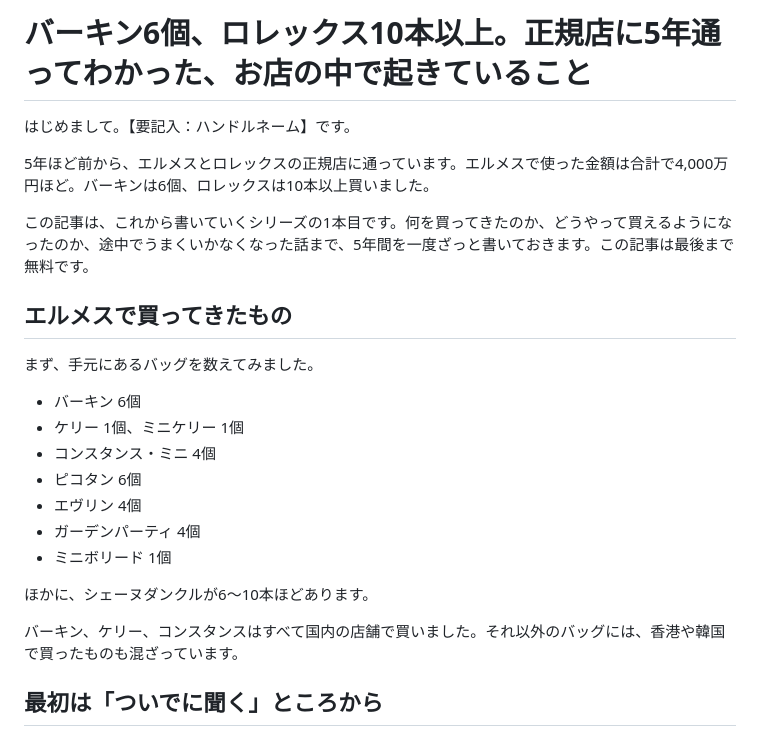
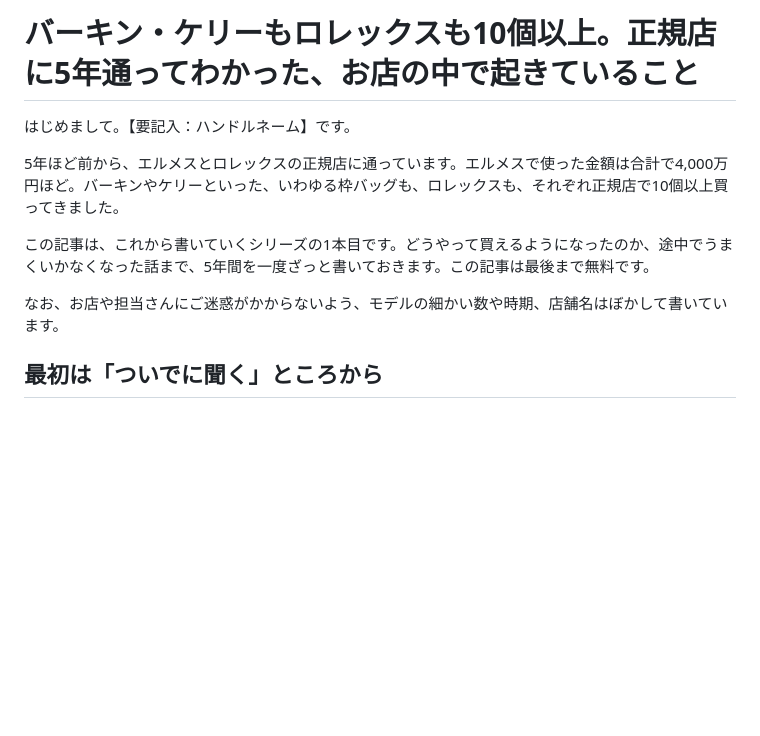
Before and after one commit to Erfoltier/erfoltier-boutique, a Markdown page: articles/01-hermes-rolex-5years.md, the part around the change. GitHub-like rendering; blank space fills up the shorter version.

Commit message:
Anonymize purchase inventory in first article draft
Co-Authored-By: Claude Opus 5.5 <noreply@anthropic.com>
Claude-Session: https://claude.ai/code/session_011rHWj2F2sWK2ekDMaBAmmV

```diff
--- a/articles/01-hermes-rolex-5years.md
+++ b/articles/01-hermes-rolex-5years.md
@@ -1,26 +1,12 @@
-# バーキン6個、ロレックス10本以上。正規店に5年通ってわかった、お店の中で起きていること
+# バーキン・ケリーもロレックスも10個以上。正規店に5年通ってわかった、お店の中で起きていること
 
 はじめまして。【要記入：ハンドルネーム】です。
 
-5年ほど前から、エルメスとロレックスの正規店に通っています。エルメスで使った金額は合計で4,000万円ほど。バーキンは6個、ロレックスは10本以上買いました。
+5年ほど前から、エルメスとロレックスの正規店に通っています。エルメスで使った金額は合計で4,000万円ほど。バーキンやケリーといった、いわゆる枠バッグも、ロレックスも、それぞれ正規店で10個以上買ってきました。
 
-この記事は、これから書いていくシリーズの1本目です。何を買ってきたのか、どうやって買えるようになったのか、途中でうまくいかなくなった話まで、5年間を一度ざっと書いておきます。この記事は最後まで無料です。
+この記事は、これから書いていくシリーズの1本目です。どうやって買えるようになったのか、途中でうまくいかなくなった話まで、5年間を一度ざっと書いておきます。この記事は最後まで無料です。
 
-## エルメスで買ってきたもの
-
-まず、手元にあるバッグを数えてみました。
-
-- バーキン 6個
-- ケリー 1個、ミニケリー 1個
-- コンスタンス・ミニ 4個
-- ピコタン 6個
-- エヴリン 4個
-- ガーデンパーティ 4個
-- ミニボリード 1個
-
-ほかに、シェーヌダンクルが6〜10本ほどあります。
-
-バーキン、ケリー、コンスタンスはすべて国内の店舗で買いました。それ以外のバッグには、香港や韓国で買ったものも混ざっています。
+なお、お店や担当さんにご迷惑がかからないよう、モデルの細かい数や時期、店舗名はぼかして書いています。
 
 ## 最初は「ついでに聞く」ところから
 
```
